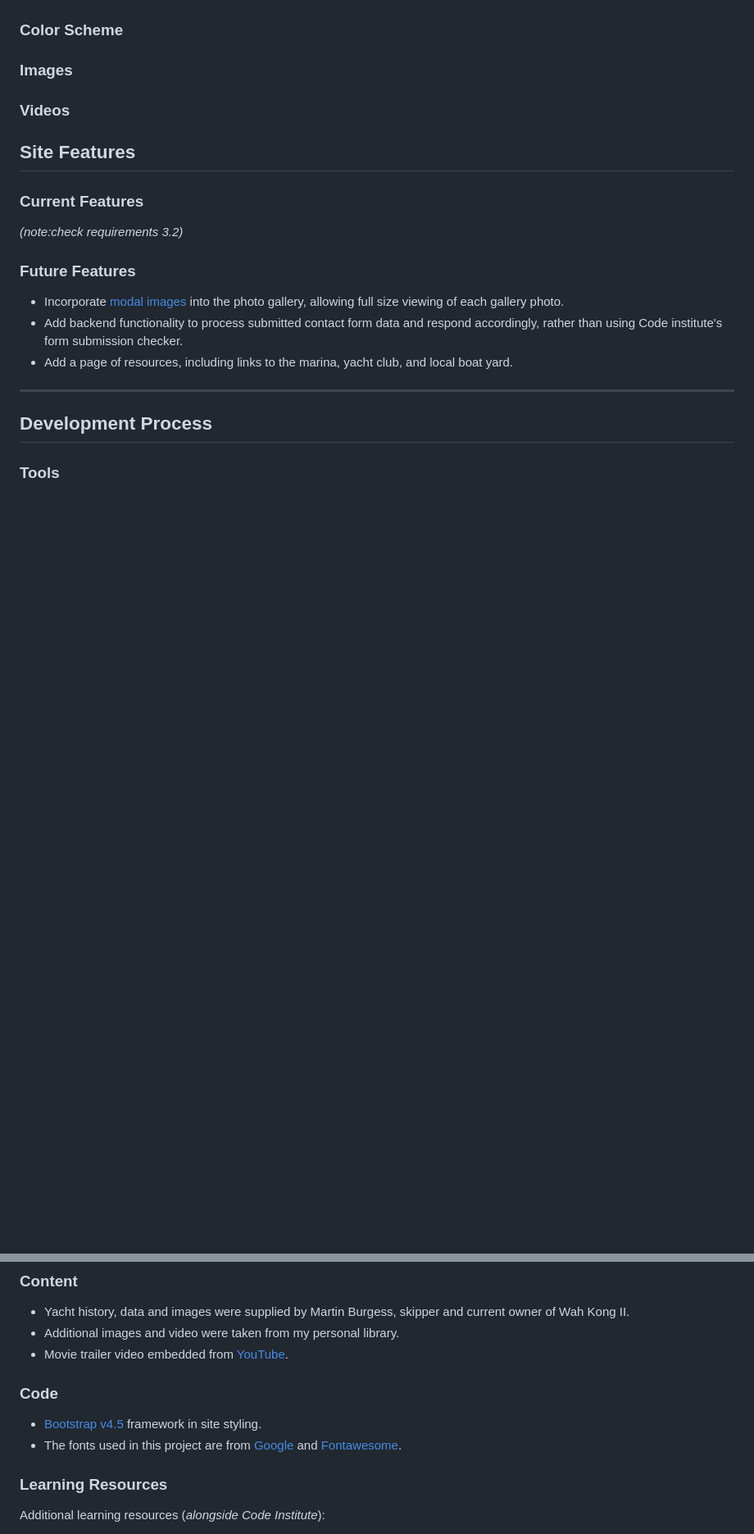
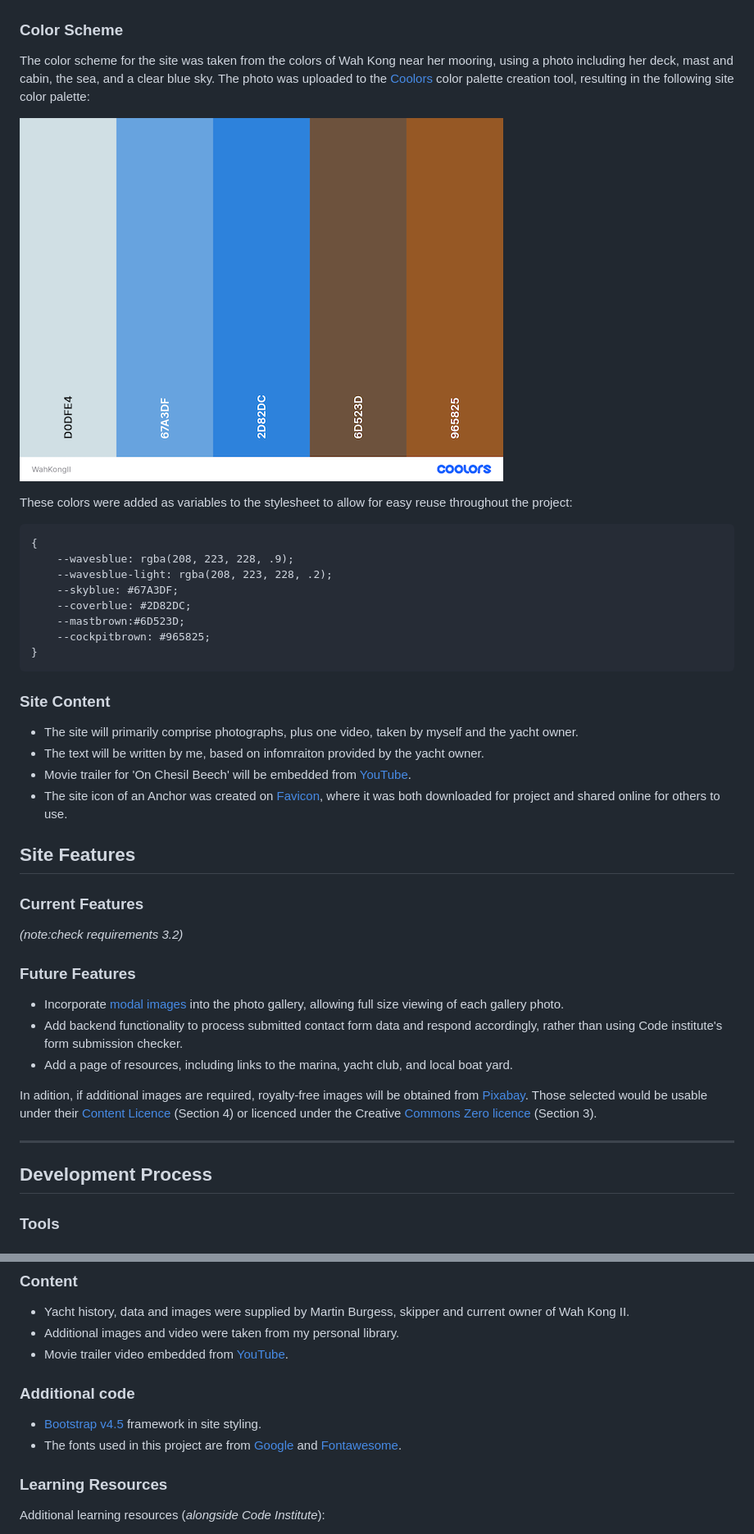
Before and after one commit to mikiburgess/MP1-Wah-Kong, a Markdown page: README.MD, 2 parts joined by grey strips. Shown at 82% size. GitHub-like rendering; blank space fills up the shorter version.

Commit message:
Write Design section of README

````diff
--- a/README.MD
+++ b/README.MD
@@ -110,8 +110,29 @@ Wireframes were designed after the initial discussion with the yacht owner, revi
 - Addiitonal site icons were obtained from [Fontawesome](https://fontawesome.com/). [Version 5](https://fontawesome.com/v5/search?o=r&m=free) was adopted due to being the version used in the Code Institute course. Future development however would involve upgrading this to the latest version.
 
 ### Color Scheme
-### Images
-### Videos
+The color scheme for the site was taken from the colors of Wah Kong near her mooring, using a photo including her deck, mast and cabin, the sea, and a clear blue sky. The photo was uploaded to the [Coolors](https://coolors.co/user/palettes) color palette creation tool, resulting in the following site color palette:
+
+![Color palette for the Wah Kong website](docs/images/color_palette.png)
+
+These colors were added as variables to the stylesheet to allow for easy reuse throughout the project:
+
+```
+{
+    --wavesblue: rgba(208, 223, 228, .9);
+    --wavesblue-light: rgba(208, 223, 228, .2);
+    --skyblue: #67A3DF;
+    --coverblue: #2D82DC;
+    --mastbrown:#6D523D;
+    --cockpitbrown: #965825;
+}
+```
+
+### Site Content
+- The site will primarily comprise photographs, plus one video, taken by myself and the yacht owner.
+- The text will be written by me, based on infomraiton provided by the yacht owner.
+- Movie trailer for 'On Chesil Beech' will be embedded from [YouTube](https://youtu.be/ZR6DWDfMDlM).
+- The site icon of an Anchor was created on [Favicon](https://www.favicon.cc/?action=icon&file_id=996800), where it was both downloaded for project and shared online for others to use.
+
 
 ## Site Features
 ### Current Features
@@ -121,6 +142,8 @@ Wireframes were designed after the initial discussion with the yacht owner, revi
 - Incorporate [modal images](https://www.w3schools.com/howto/howto_css_modals.asp) into the photo gallery, allowing full size viewing of each gallery photo.
 - Add backend functionality to process submitted contact form data and respond accordingly, rather than using Code institute's form submission checker.
 - Add a page of resources, including links to the marina, yacht club, and local boat yard.
+
+In adition, if additional images are required,  royalty-free images will be obtained from [Pixabay](https://pixabay.com/). Those selected would be usable under their [Content Licence](https://pixabay.com/service/terms/) (Section 4) or licenced under the Creative [Commons Zero licence](https://pixabay.com/service/terms/) (Section 3).
 
 - - -
 
@@ -147,9 +170,12 @@ I would like to credit the following resources and individuals for supporting bo
 - Additional images and video were taken from my personal library.
 - Movie trailer video embedded from [YouTube](https://www.youtube.com/).
 
-### Code
+
+### Additional code
 - [Bootstrap v4.5](https://getbootstrap.com/) framework in site styling.
 - The fonts used in this project are from [Google](https://fonts.google.com/) and [Fontawesome](https://fontawesome.com/).
+
+
 
 ### Learning Resources
 Additional learning resources (*alongside Code Institute*):
````
